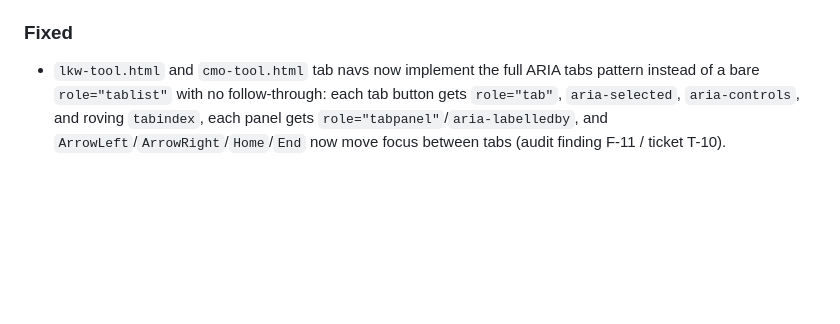
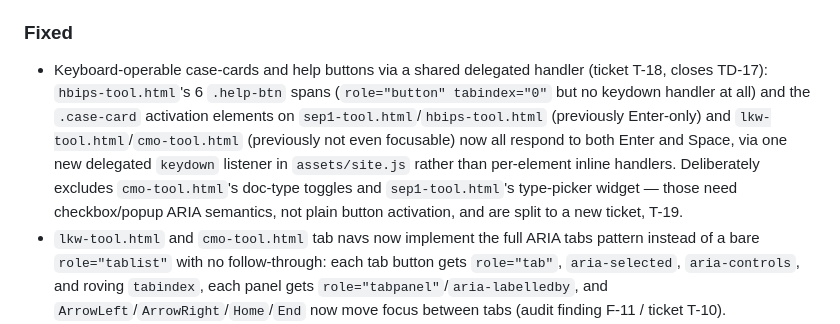
Before and after one commit to sawyer-QA/abstractiondeskqa, a Markdown page: CHANGELOG.md, the part around the change. Drawn GitHub-style; blank space fills up the shorter version.

```diff
--- a/CHANGELOG.md
+++ b/CHANGELOG.md
@@ -40,6 +40,7 @@ All notable changes to this project are documented here. Format follows [Keep a
 
 ### Fixed
 
+- Keyboard-operable case-cards and help buttons via a shared delegated handler (ticket T-18, closes TD-17): `hbips-tool.html`'s 6 `.help-btn` spans (`role="button" tabindex="0"` but no keydown handler at all) and the `.case-card` activation elements on `sep1-tool.html`/`hbips-tool.html` (previously Enter-only) and `lkw-tool.html`/`cmo-tool.html` (previously not even focusable) now all respond to both Enter and Space, via one new delegated `keydown` listener in `assets/site.js` rather than per-element inline handlers. Deliberately excludes `cmo-tool.html`'s doc-type toggles and `sep1-tool.html`'s type-picker widget — those need checkbox/popup ARIA semantics, not plain button activation, and are split to a new ticket, T-19.
 - `lkw-tool.html` and `cmo-tool.html` tab navs now implement the full ARIA tabs pattern instead of a bare `role="tablist"` with no follow-through: each tab button gets `role="tab"`, `aria-selected`, `aria-controls`, and roving `tabindex`, each panel gets `role="tabpanel"`/`aria-labelledby`, and `ArrowLeft`/`ArrowRight`/`Home`/`End` now move focus between tabs (audit finding F-11 / ticket T-10).
 - `sep1-tool.html`, `lkw-tool.html`, and `cmo-tool.html` no longer skip `<h1>` straight to `<h3>`: each page's per-tab section label (previously a plain `<div>`) is now an `<h2>`, giving a proper `h1 → h2 → h3` structure with no visual change (ticket T-12). `.html-validate.json`'s `heading-level` rule now runs at `error` by default site-wide; `lookup.html` is carved out to `warn` via a scoped override since its own instance of this skip is unchanged here and remains tracked under T-05.
 - Escaped raw `&` to `&amp;` in visible text content at 8 locations: `hbips-tool.html:1059`, `index.html:828`/`868`, `lkw-tool.html:848`, `cmo-tool.html:275`/`758`, and `lookup.html:7`/`1051` (the `Q&A`/`H&P`/`Q&As` copy across nav taglines, the newsletter blurb, the CMO decision-tree tile, and the `<title>` element). Found via a CI-baseline `&` audit; HTML comments, CSS comments, and attribute-value occurrences (`aria-label`, `meta[content]`) were left un-encoded on purpose — not html-validate-flagged and out of scope for this pass.
```
Also changed, not shown: ARCHITECTURE.md (+8 -0 lines).
